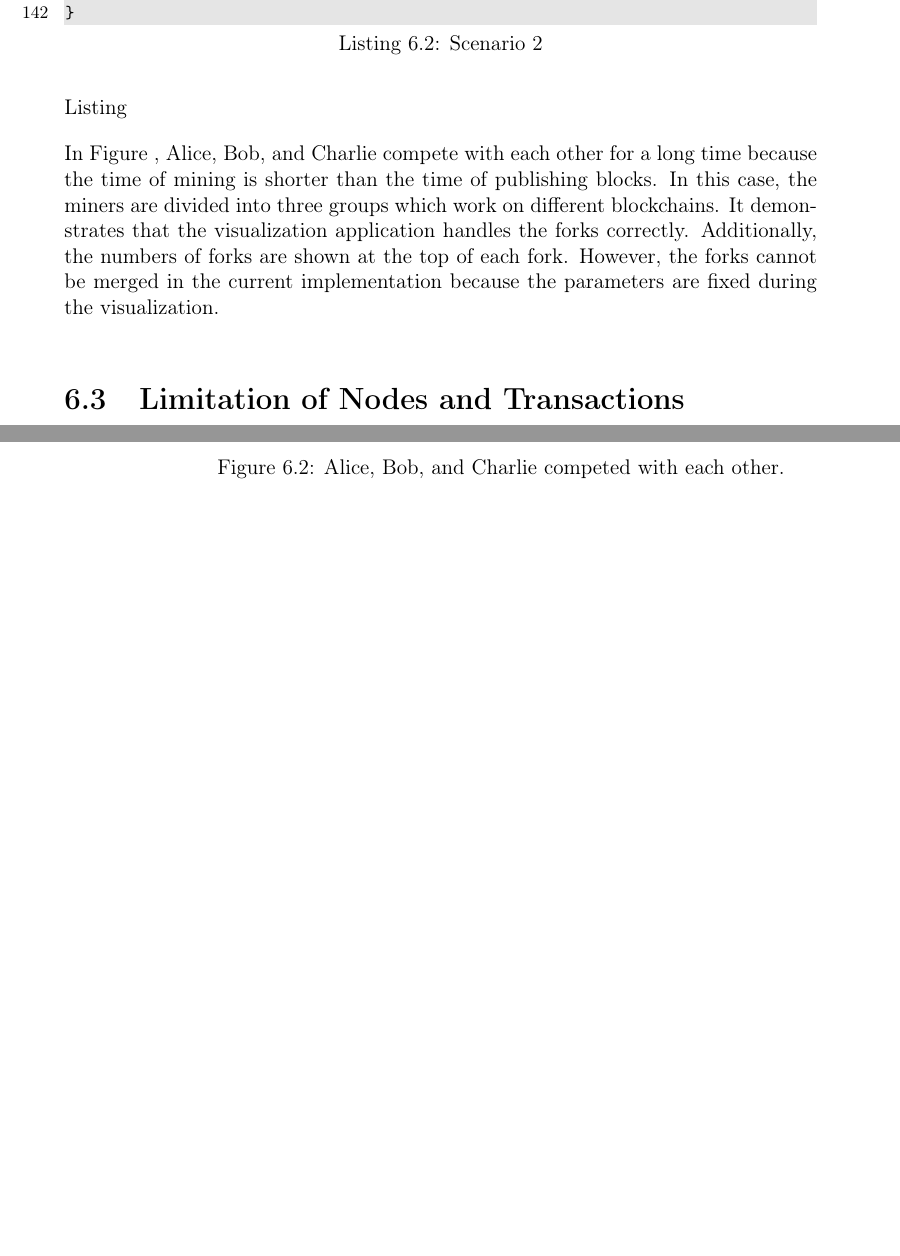
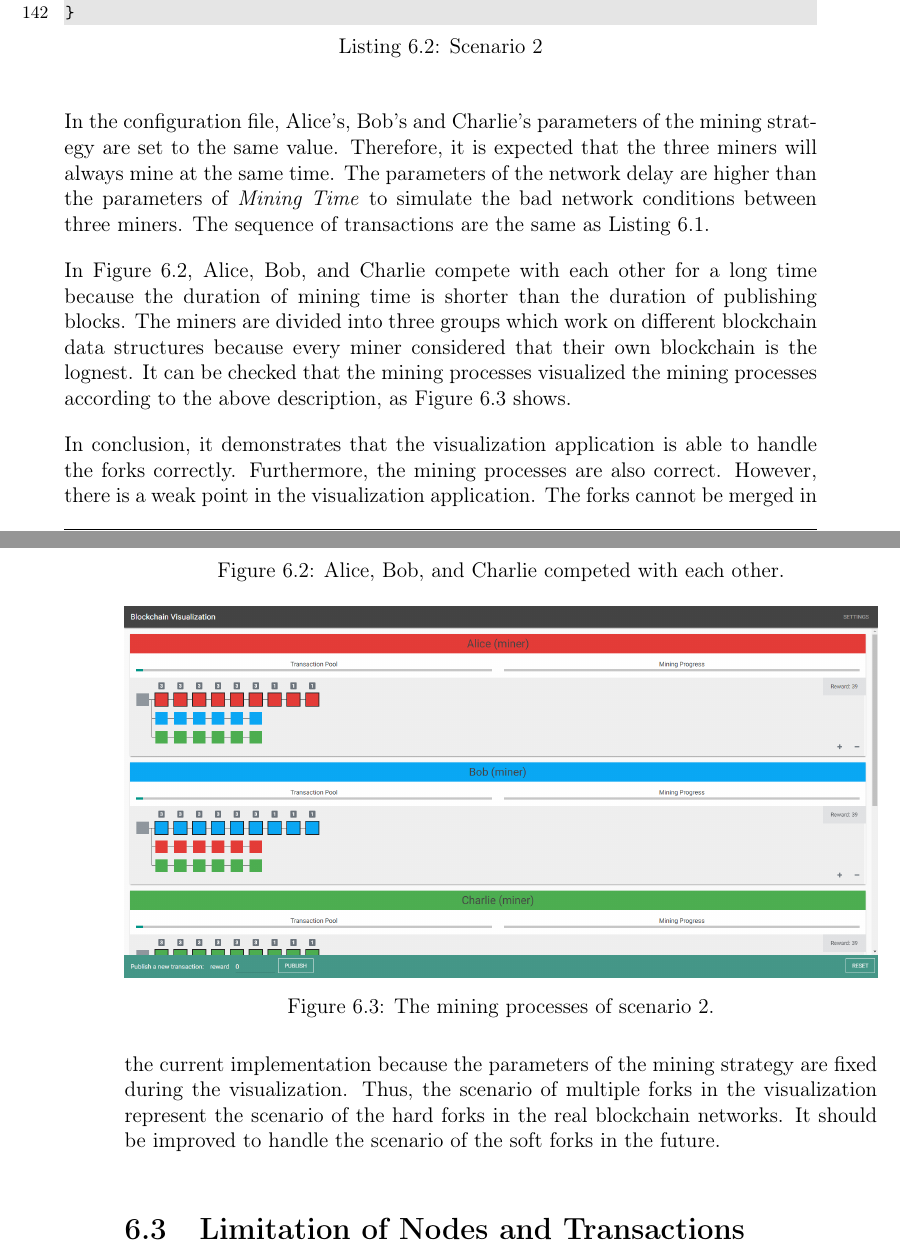
Before and after one commit to cand126/thesis, a LaTeX thesis (thesis.tex, which reads chapters/c06_scenarios.tex): two parts of pages 67 and 68 of 73, joined at a grey line, cut so that both start at the same text, the shorter picture padded with empty space. Compiled offline with pdfLaTeX.

Commit message:
finish 6.2

```diff
--- a/chapters/c06_scenarios.tex
+++ b/chapters/c06_scenarios.tex
@@ -317,7 +317,7 @@ In the second scenario, there are three miners who have the similar computing po
 }
 \end{lstlisting}
 
-Listing
+In the configuration file, Alice's, Bob's and Charlie's parameters of the mining strategy are set to the same value. Therefore, it is expected that the three miners will always mine at the same time. The parameters of the network delay are higher than the parameters of \textit{Mining Time} to simulate the bad network conditions between three miners. The sequence of transactions are the same as Listing \ref{lst:scenario 1}.
 
 \begin{figure}[htb]
     \centering
@@ -326,7 +326,16 @@ Listing
     \label{fig:alice, bob, and charlie competed with each other}
 \end{figure}
 
-In Figure \label{fig:alice, bob, and charlie competed with each other}, Alice, Bob, and Charlie compete with each other for a long time because the time of mining is shorter than the time of publishing blocks. In this case, the miners are divided into three groups which work on different blockchains. It demonstrates that the visualization application handles the forks correctly. Additionally, the numbers of forks are shown at the top of each fork. However, the forks cannot be merged in the current implementation because the parameters are fixed during the visualization.
+In Figure \ref{fig:alice, bob, and charlie competed with each other}, Alice, Bob, and Charlie compete with each other for a long time because the duration of mining time is shorter than the duration of publishing blocks. The miners are divided into three groups which work on different blockchain data structures because every miner considered that their own blockchain is the lognest. It can be checked that the mining processes visualized the mining processes according to the above description, as Figure \ref{fig:the mining processes of scenario 2} shows.
+
+\begin{figure}[htb]
+    \centering
+    \includegraphics[width=\textwidth]{scenario_case2_2}
+    \caption{The mining processes of scenario 2.}
+    \label{fig:the mining processes of scenario 2}
+\end{figure}
+
+In conclusion, it demonstrates that the visualization application is able to handle the forks correctly. Furthermore, the mining processes are also correct. However, there is a weak point in the visualization application. The forks cannot be merged in the current implementation because the parameters of the mining strategy are fixed during the visualization. Thus, the scenario of multiple forks in the visualization represent the scenario of the hard forks in the real blockchain networks. It should be improved to handle the scenario of the soft forks in the future.
 
 \section{Limitation of Nodes and Transactions}
 
```
Also changed, not shown: images/scenario_case2_2.PNG (added).
